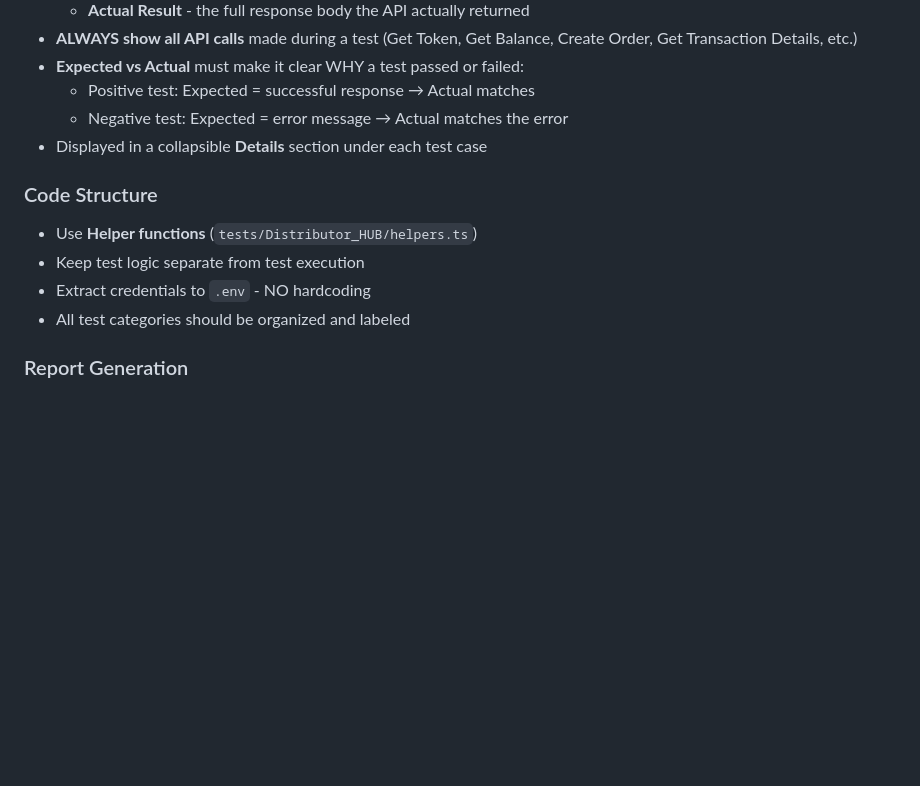
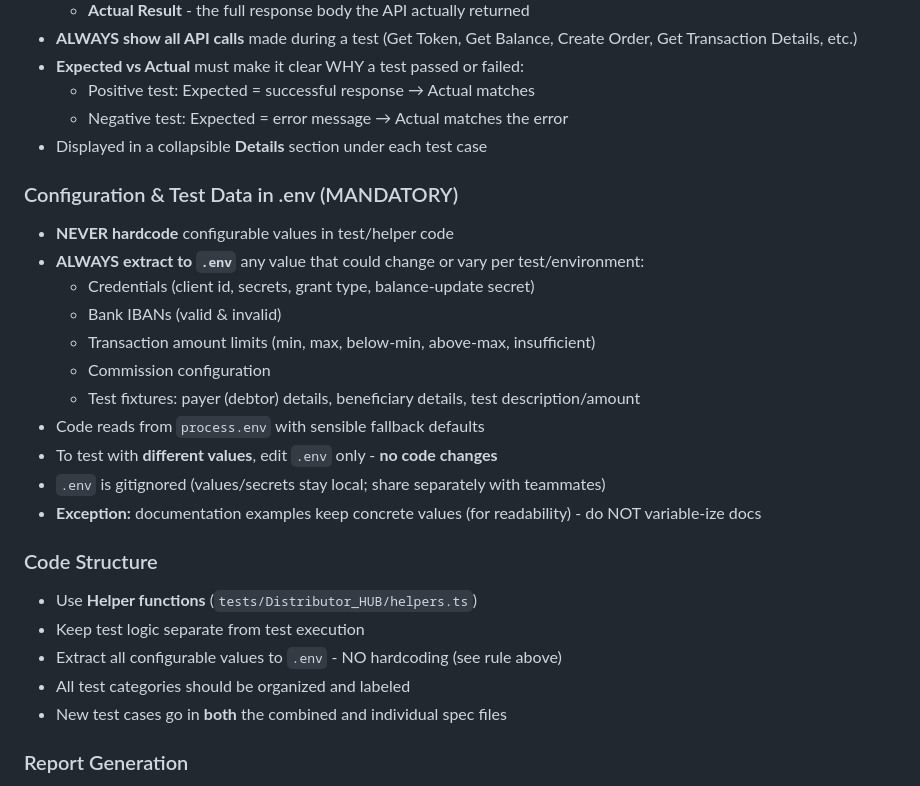
Before and after one commit to LezhavaG/Keepz_Distributor_Hub, a Markdown page: DISTRIBUTOR_HUB_RULES.md, the part around the change. Rendered like a GitHub page; blank space fills up the shorter version.

Commit message:
Add mandatory rule: extract all configurable values to .env
Broadened the prior "extract credentials" guidance into a full
MANDATORY rule covering all configurable test data: credentials, IBANs,
amount limits, commission, and test fixtures (payer/beneficiary details).

- Code reads from process.env with fallback defaults
- Test different values by editing .env only, no code changes
- Documentation examples exempt (keep concrete values)

Also documented the "new cases go in both combined + individual spec
files" workflow rule under Code Structure.

Co-Authored-By: Claude Opus 4.8 (1M context) <noreply@anthropic.com>

```diff
--- a/DISTRIBUTOR_HUB_RULES.md
+++ b/DISTRIBUTOR_HUB_RULES.md
@@ -36,11 +36,25 @@
   - Negative test: Expected = error message → Actual matches the error
 - Displayed in a collapsible **Details** section under each test case
 
+### Configuration & Test Data in .env (MANDATORY)
+- **NEVER hardcode** configurable values in test/helper code
+- **ALWAYS extract to `.env`** any value that could change or vary per test/environment:
+  - Credentials (client id, secrets, grant type, balance-update secret)
+  - Bank IBANs (valid & invalid)
+  - Transaction amount limits (min, max, below-min, above-max, insufficient)
+  - Commission configuration
+  - Test fixtures: payer (debtor) details, beneficiary details, test description/amount
+- Code reads from `process.env` with sensible fallback defaults
+- To test with **different values**, edit `.env` only - **no code changes**
+- `.env` is gitignored (values/secrets stay local; share separately with teammates)
+- **Exception:** documentation examples keep concrete values (for readability) - do NOT variable-ize docs
+
 ### Code Structure
 - Use **Helper functions** (`tests/Distributor_HUB/helpers.ts`)
 - Keep test logic separate from test execution
-- Extract credentials to `.env` - NO hardcoding
+- Extract all configurable values to `.env` - NO hardcoding (see rule above)
 - All test categories should be organized and labeled
+- New test cases go in **both** the combined and individual spec files
 
 ### Report Generation
 - Tests generate combined HTML report after all tests complete
```
